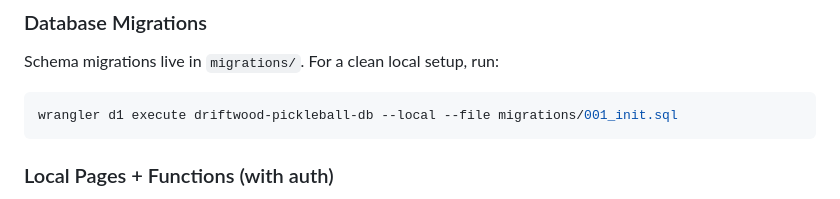
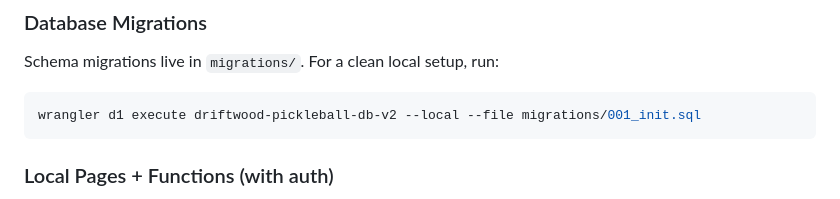
Before and after one commit to jnougaret/driftwood-pickleball, a Markdown page: README.md, the part around the change. Drawn GitHub-style.

````diff
--- a/README.md
+++ b/README.md
@@ -48,7 +48,7 @@ driftwood-pickleball/
 Schema migrations live in `migrations/`. For a clean local setup, run:
 
 ```bash
-wrangler d1 execute driftwood-pickleball-db --local --file migrations/001_init.sql
+wrangler d1 execute driftwood-pickleball-db-v2 --local --file migrations/001_init.sql
 ```
 
 ### Local Pages + Functions (with auth)
````
